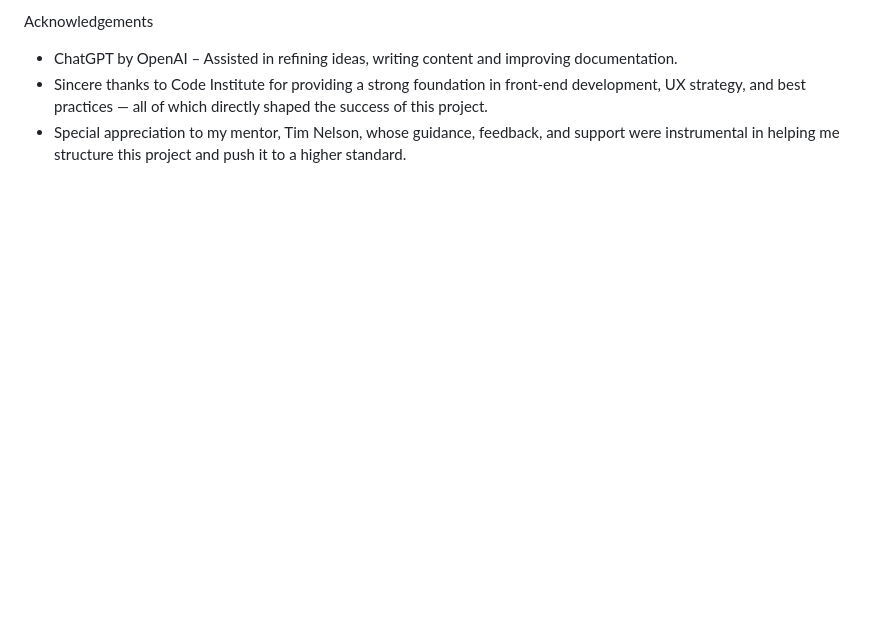
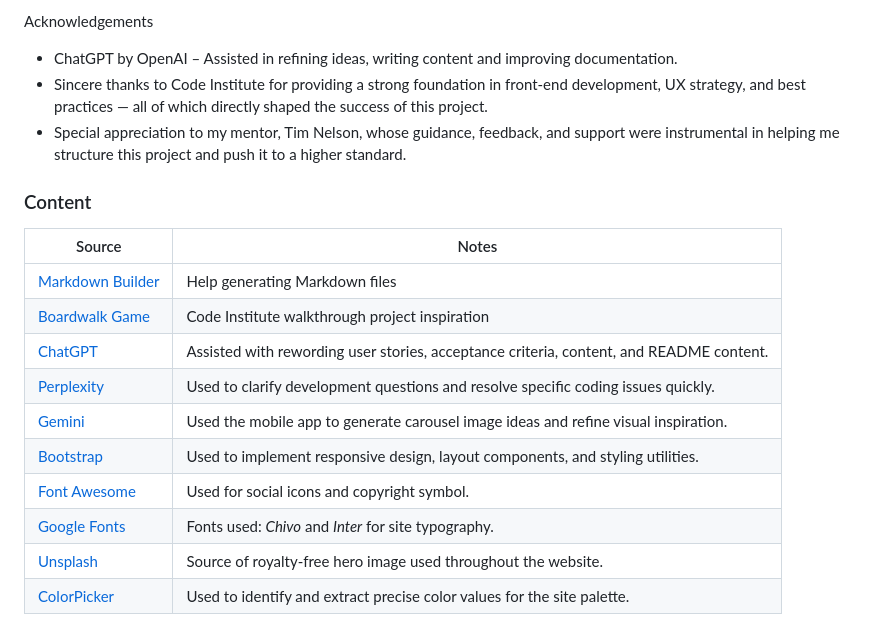
Before and after one commit to Karla-Stein/sisters-in-cash, a Markdown page: README.md, the part around the change. Drawn GitHub-style; blank space fills up the shorter version.

Commit message:
Add links to content section in README

```diff
--- a/README.md
+++ b/README.md
@@ -340,3 +340,19 @@ Acknowledgements
 - ChatGPT by OpenAI – Assisted in refining ideas, writing content and improving documentation.
 - Sincere thanks to Code Institute for providing a strong foundation in front-end development, UX strategy, and best practices — all of which directly shaped the success of this project.
 - Special appreciation to my mentor, Tim Nelson, whose guidance, feedback, and support were instrumental in helping me structure this project and push it to a higher standard.
+
+
+### Content
+
+| Source | Notes |
+| --- | --- |
+| [Markdown Builder](https://markdown.2bn.dev) | Help generating Markdown files |
+| [Boardwalk Game](https://karla-stein.github.io/boardwalk-games/) | Code Institute walkthrough project inspiration |
+| [ChatGPT](https://chat.openai.com) | Assisted with rewording user stories, acceptance criteria, content, and README content. |
+| [Perplexity](https://www.perplexity.ai) | Used to clarify development questions and resolve specific coding issues quickly. |
+| [Gemini](https://gemini.google.com/) | Used the mobile app to generate carousel image ideas and refine visual inspiration. |
+| [Bootstrap](https://getbootstrap.com) | Used to implement responsive design, layout components, and styling utilities. |
+| [Font Awesome](https://fontawesome.com) | Used for social icons and copyright symbol. |
+| [Google Fonts](https://fonts.google.com/) | Fonts used: *Chivo* and *Inter* for site typography. |
+| [Unsplash](https://unsplash.com/photos/condenser-microphone-with-black-background-OKLqGsCT8qs) | Source of royalty-free hero image used throughout the website. |
+| [ColorPicker](https://imagecolorpicker.com/) | Used to identify and extract precise color values for the site palette. |
```
